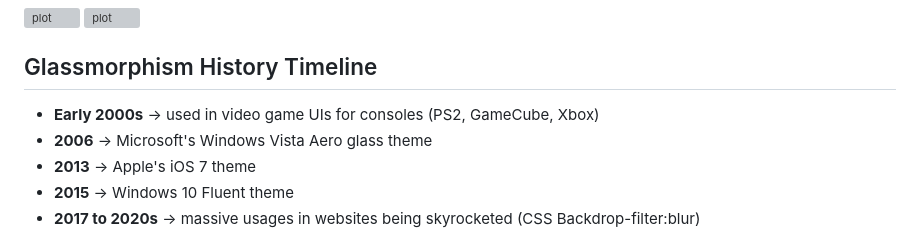
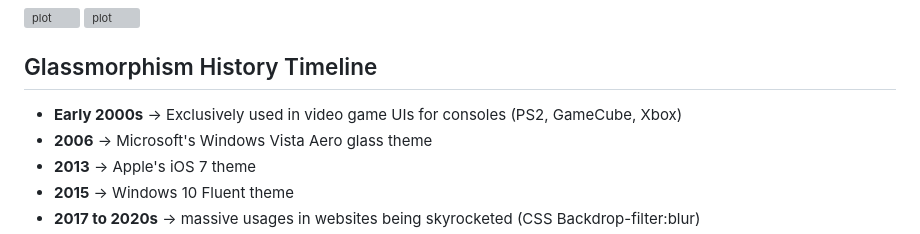
Before and after one commit to kutukepik/dynamic-gradient-panel, a Markdown page: README.md, the part around the change. Drawn GitHub-style; grey boxes are pictures that could not be loaded.

```diff
--- a/README.md
+++ b/README.md
@@ -18,7 +18,7 @@ This project method works by creating the color gradient effects as the window b
 ![plot](./Screenshot-2.png)
 
 ## Glassmorphism History Timeline
-- **Early 2000s** -> used in video game UIs for consoles (PS2, GameCube, Xbox)
+- **Early 2000s** -> Exclusively used in video game UIs for consoles (PS2, GameCube, Xbox)
 - **2006** -> Microsoft's Windows Vista Aero glass theme
 - **2013** -> Apple's iOS 7 theme
 - **2015** -> Windows 10 Fluent theme
```
